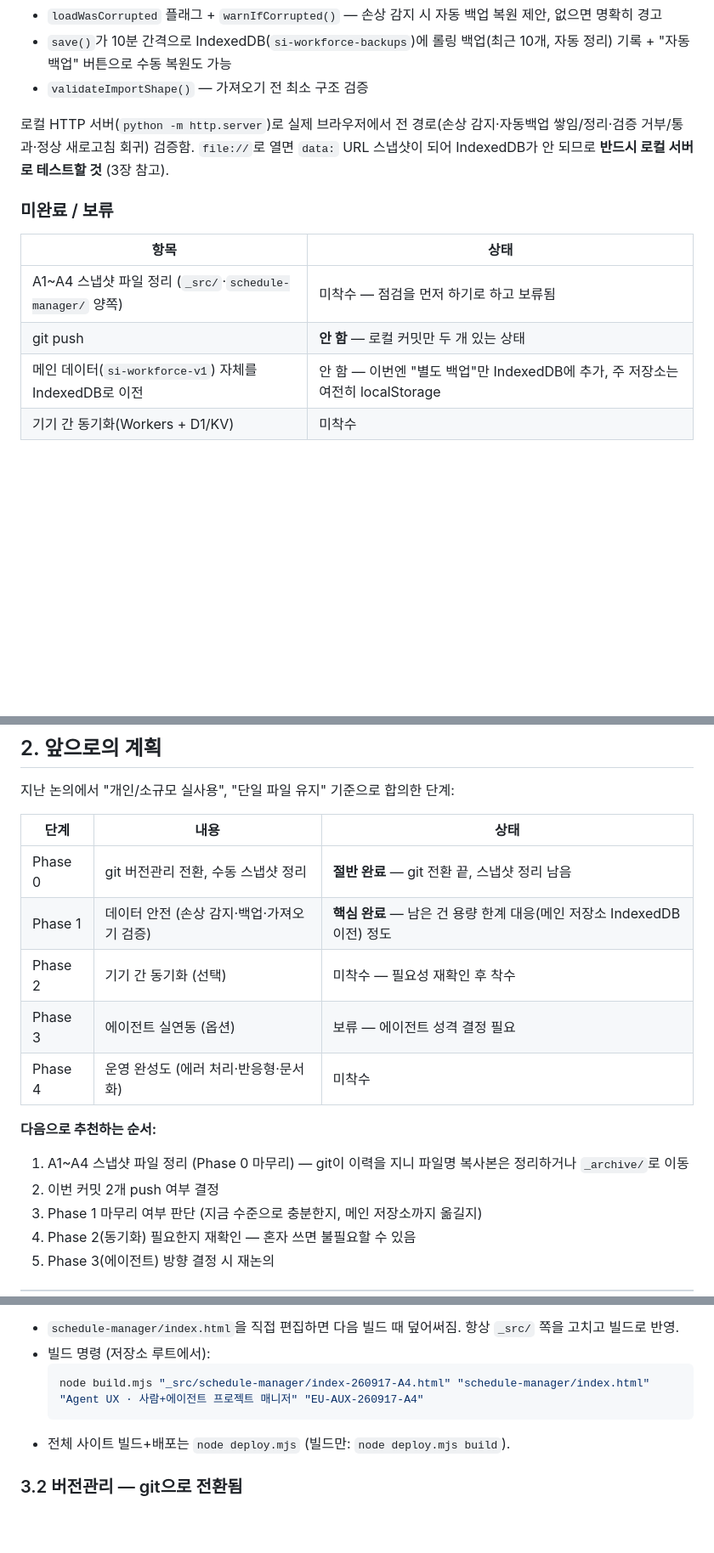
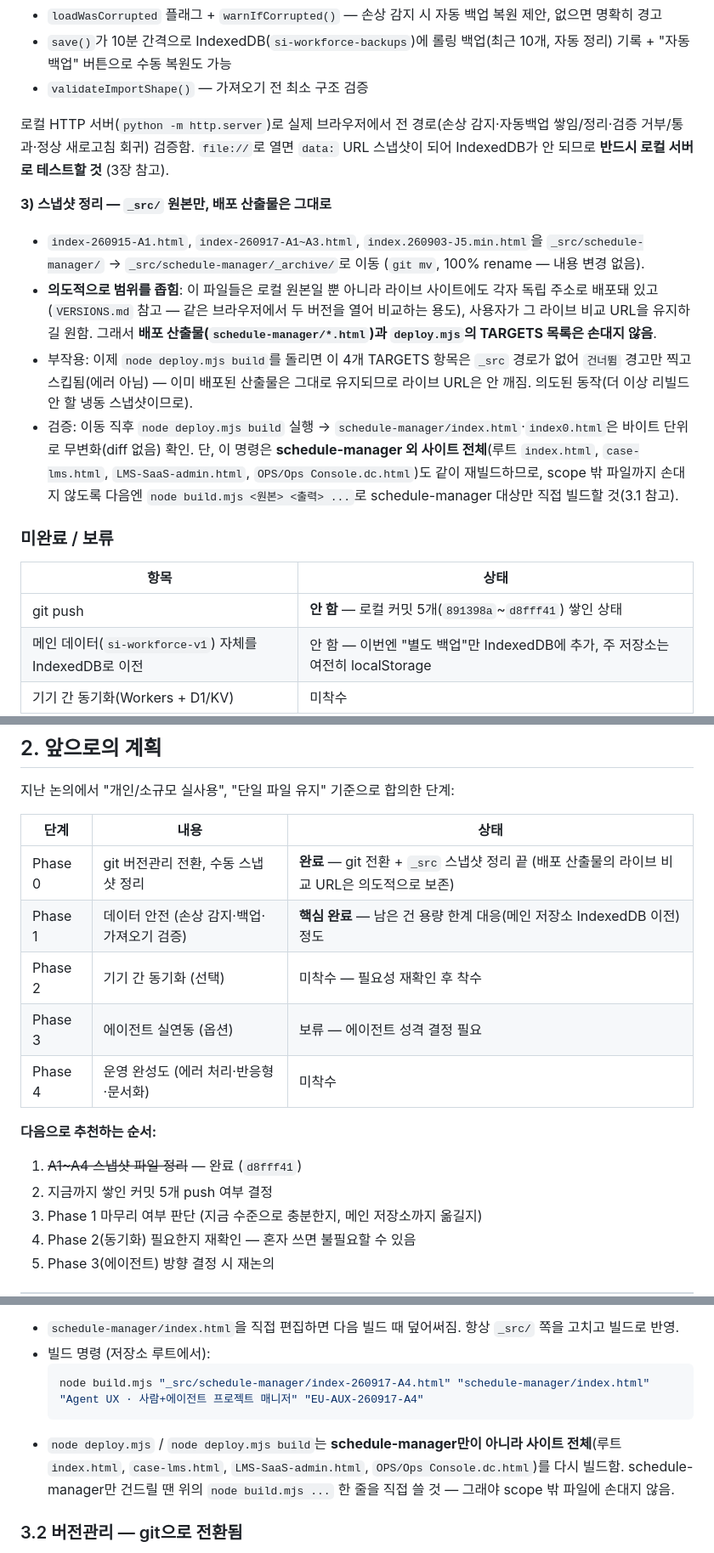
Before and after one commit to aneulim-maker/http-127.0.0.1-aneulim, a Markdown page: _src/schedule-manager/DEV_PLAN.md, 3 parts joined by grey strips. Shown at 85% size. GitHub-like rendering; blank space fills up the shorter version.

Commit message:
schedule-manager: update DEV_PLAN.md after snapshot archiving
Marks Phase 0 complete, records the d8fff41 archiving decision and
its scope (why the deployed snapshot pages were deliberately left
alone), and notes that `node deploy.mjs build` rebuilds the whole
site, not just schedule-manager — use `node build.mjs` directly to
stay in scope.

Co-Authored-By: Claude Sonnet 5 <noreply@anthropic.com>

````diff
--- a/_src/schedule-manager/DEV_PLAN.md
+++ b/_src/schedule-manager/DEV_PLAN.md
@@ -31,12 +33,17 @@
 
 로컬 HTTP 서버(`python -m http.server`)로 실제 브라우저에서 전 경로(손상 감지·자동백업 쌓임/정리·검증 거부/통과·정상 새로고침 회귀) 검증함. `file://`로 열면 `data:` URL 스냅샷이 되어 IndexedDB가 안 되므로 **반드시 로컬 서버로 테스트할 것** (3장 참고).
 
+**3) 스냅샷 정리 — `_src/` 원본만, 배포 산출물은 그대로**
+- `index-260915-A1.html`, `index-260917-A1~A3.html`, `index.260903-J5.min.html`을 `_src/schedule-manager/` → `_src/schedule-manager/_archive/`로 이동 (`git mv`, 100% rename — 내용 변경 없음).
+- **의도적으로 범위를 좁힘**: 이 파일들은 로컬 원본일 뿐 아니라 라이브 사이트에도 각자 독립 주소로 배포돼 있고(`VERSIONS.md` 참고 — 같은 브라우저에서 두 버전을 열어 비교하는 용도), 사용자가 그 라이브 비교 URL을 유지하길 원함. 그래서 **배포 산출물(`schedule-manager/*.html`)과 `deploy.mjs`의 TARGETS 목록은 손대지 않음**.
+- 부작용: 이제 `node deploy.mjs build`를 돌리면 이 4개 TARGETS 항목은 `_src` 경로가 없어 `건너뜀` 경고만 찍고 스킵됨(에러 아님) — 이미 배포된 산출물은 그대로 유지되므로 라이브 URL은 안 깨짐. 의도된 동작(더 이상 리빌드 안 할 냉동 스냅샷이므로).
+- 검증: 이동 직후 `node deploy.mjs build` 실행 → `schedule-manager/index.html`·`index0.html`은 바이트 단위로 무변화(diff 없음) 확인. 단, 이 명령은 **schedule-manager 외 사이트 전체**(루트 `index.html`, `case-lms.html`, `LMS-SaaS-admin.html`, `OPS/Ops Console.dc.html`)도 같이 재빌드하므로, scope 밖 파일까지 손대지 않도록 다음엔 `node build.mjs <원본> <출력> ...`로 schedule-manager 대상만 직접 빌드할 것(3.1 참고).
+
 ### 미완료 / 보류
 
 | 항목 | 상태 |
 |---|---|
-| A1~A4 스냅샷 파일 정리 (`_src/`·`schedule-manager/` 양쪽) | 미착수 — 점검을 먼저 하기로 하고 보류됨 |
-| git push | **안 함** — 로컬 커밋만 두 개 있는 상태 |
+| git push | **안 함** — 로컬 커밋 5개(`891398a`~`d8fff41`) 쌓인 상태 |
 | 메인 데이터(`si-workforce-v1`) 자체를 IndexedDB로 이전 | 안 함 — 이번엔 "별도 백업"만 IndexedDB에 추가, 주 저장소는 여전히 localStorage |
 | 기기 간 동기화(Workers + D1/KV) | 미착수 |
 | 에이전트 실연동(실제 LLM 호출) | 보류 — "에이전트가 실제로 무엇을 하는가"가 아직 미정 |
@@ -49,15 +56,15 @@
 
 | 단계 | 내용 | 상태 |
 |---|---|---|
-| Phase 0 | git 버전관리 전환, 수동 스냅샷 정리 | **절반 완료** — git 전환 끝, 스냅샷 정리 남음 |
+| Phase 0 | git 버전관리 전환, 수동 스냅샷 정리 | **완료** — git 전환 + `_src` 스냅샷 정리 끝 (배포 산출물의 라이브 비교 URL은 의도적으로 보존) |
 | Phase 1 | 데이터 안전 (손상 감지·백업·가져오기 검증) | **핵심 완료** — 남은 건 용량 한계 대응(메인 저장소 IndexedDB 이전) 정도 |
 | Phase 2 | 기기 간 동기화 (선택) | 미착수 — 필요성 재확인 후 착수 |
 | Phase 3 | 에이전트 실연동 (옵션) | 보류 — 에이전트 성격 결정 필요 |
 | Phase 4 | 운영 완성도 (에러 처리·반응형·문서화) | 미착수 |
 
 **다음으로 추천하는 순서:**
-1. A1~A4 스냅샷 파일 정리 (Phase 0 마무리) — git이 이력을 지니 파일명 복사본은 정리하거나 `_archive/`로 이동
-2. 이번 커밋 2개 push 여부 결정
+1. ~~A1~A4 스냅샷 파일 정리~~ — 완료 (`d8fff41`)
+2. 지금까지 쌓인 커밋 5개 push 여부 결정
 3. Phase 1 마무리 여부 판단 (지금 수준으로 충분한지, 메인 저장소까지 옮길지)
 4. Phase 2(동기화) 필요한지 재확인 — 혼자 쓰면 불필요할 수 있음
 5. Phase 3(에이전트) 방향 결정 시 재논의
@@ -78,7 +85,7 @@
   ```bash
   node build.mjs "_src/schedule-manager/index-260917-A4.html" "schedule-manager/index.html" "Agent UX · 사람+에이전트 프로젝트 매니저" "EU-AUX-260917-A4"
   ```
-- 전체 사이트 빌드+배포는 `node deploy.mjs` (빌드만: `node deploy.mjs build`).
+- `node deploy.mjs` / `node deploy.mjs build`는 **schedule-manager만이 아니라 사이트 전체**(루트 `index.html`, `case-lms.html`, `LMS-SaaS-admin.html`, `OPS/Ops Console.dc.html`)를 다시 빌드함. schedule-manager만 건드릴 땐 위의 `node build.mjs ...` 한 줄을 직접 쓸 것 — 그래야 scope 밖 파일에 손대지 않음.
 
 ### 3.2 버전관리 — git으로 전환됨
 - **더 이상 `index-YYMMDD-AN.html` 파일명 복사로 버전을 만들지 않는다.** `_src/schedule-manager/index-260917-A4.html` 하나를 계속 고치고, 의미 있는 단위로 `git commit`.
````
Also changed, not shown: other parts of _src/schedule-manager/DEV_PLAN.md (+3 -1 lines).
